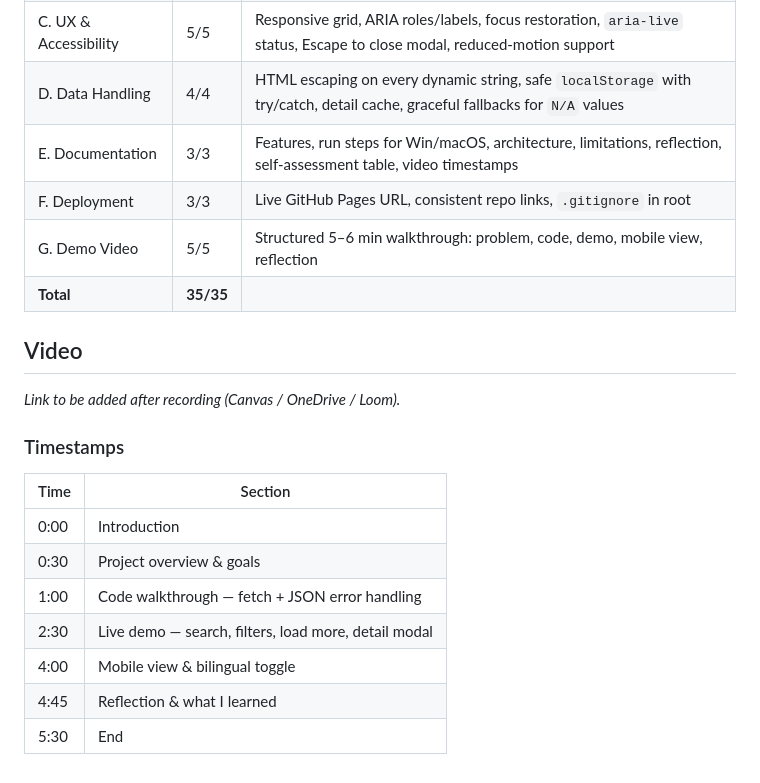
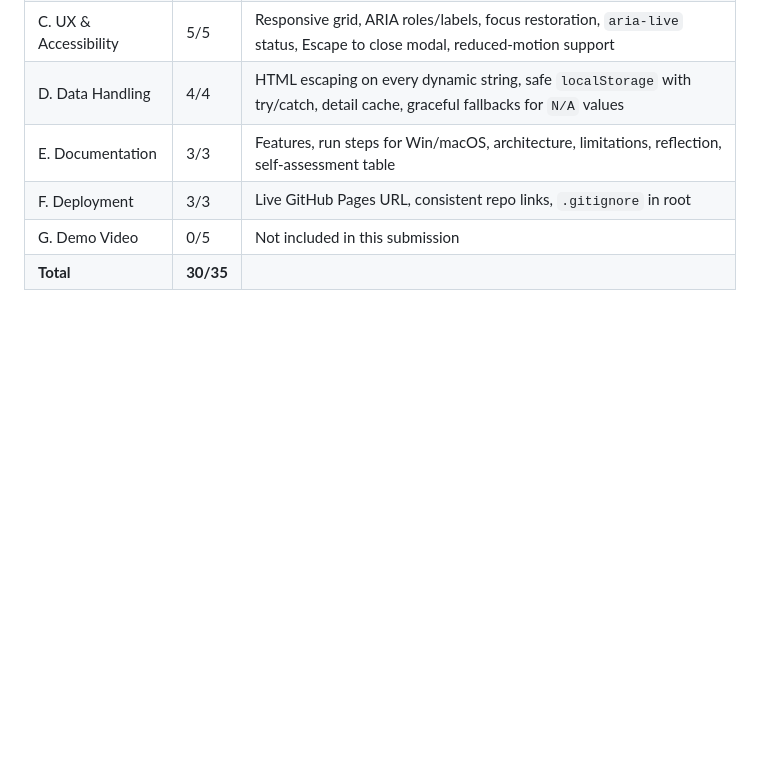
Before and after one commit to mikeldn1995/laurea, a Markdown page: Project2-Movie-Finder/README.md, the part around the change. Rendered like a GitHub page; blank space fills up the shorter version.

Commit message:
Project 2 README: remove video section, update self-assessment to 30/35

```diff
--- a/Project2-Movie-Finder/README.md
+++ b/Project2-Movie-Finder/README.md
@@ -103,23 +103,7 @@ If I continued the project I'd add a favourites list (persisted to localStorage)
 | B. Code Quality | 5/5 | Clear section headers, small focused functions, `try/catch`, defensive null checks, no duplication |
 | C. UX & Accessibility | 5/5 | Responsive grid, ARIA roles/labels, focus restoration, `aria-live` status, Escape to close modal, reduced-motion support |
 | D. Data Handling | 4/4 | HTML escaping on every dynamic string, safe `localStorage` with try/catch, detail cache, graceful fallbacks for `N/A` values |
-| E. Documentation | 3/3 | Features, run steps for Win/macOS, architecture, limitations, reflection, self-assessment table, video timestamps |
+| E. Documentation | 3/3 | Features, run steps for Win/macOS, architecture, limitations, reflection, self-assessment table |
 | F. Deployment | 3/3 | Live GitHub Pages URL, consistent repo links, `.gitignore` in root |
-| G. Demo Video | 5/5 | Structured 5–6 min walkthrough: problem, code, demo, mobile view, reflection |
-| **Total** | **35/35** | |
-
-## Video
-
-*Link to be added after recording (Canvas / OneDrive / Loom).*
-
-### Timestamps
-
-| Time | Section |
-|------|---------|
-| 0:00 | Introduction |
-| 0:30 | Project overview & goals |
-| 1:00 | Code walkthrough — fetch + JSON error handling |
-| 2:30 | Live demo — search, filters, load more, detail modal |
-| 4:00 | Mobile view & bilingual toggle |
-| 4:45 | Reflection & what I learned |
-| 5:30 | End |
+| G. Demo Video | 0/5 | Not included in this submission |
+| **Total** | **30/35** | |
```
